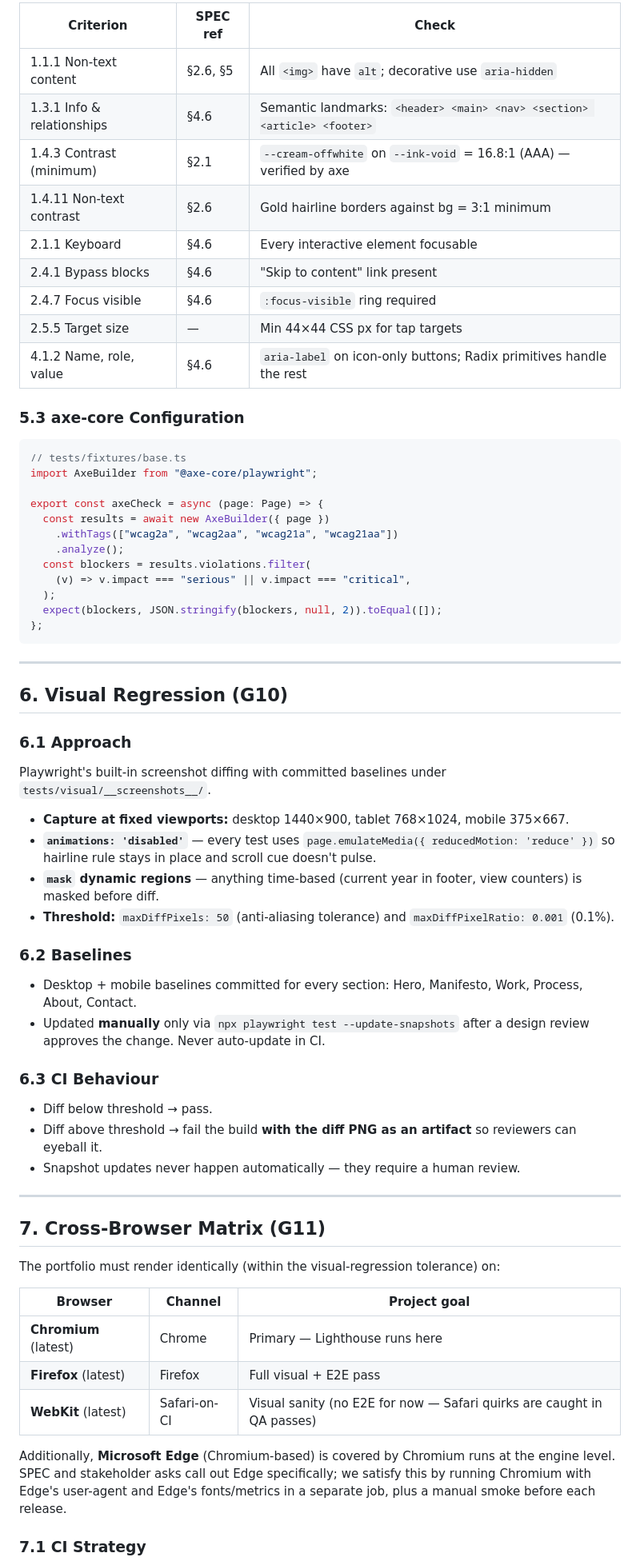
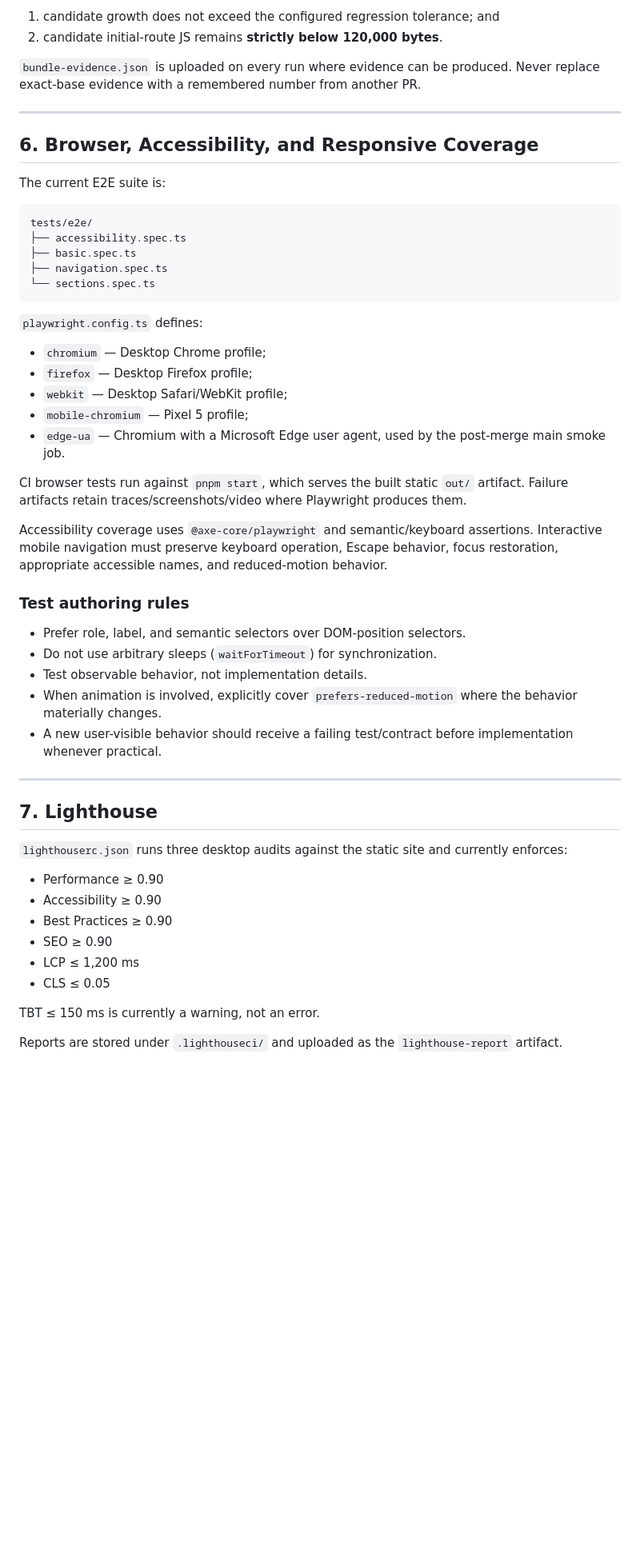
Before and after one commit to BlueSkyz-Labs/Portfolio, a Markdown page: docs/QA_STRATEGY.md, the part around one of its changes. Shown at 80% size. Rendered like a GitHub page; blank space fills up the shorter version.

Commit message:
docs: reconcile QA strategy with repository reality
* docs(qa): reconcile strategy with enforced repository reality

* style(docs): apply repository Prettier output

````diff
--- a/docs/QA_STRATEGY.md
+++ b/docs/QA_STRATEGY.md
@@ -179,70 +104,57 @@ A failing build increments the JS payload by more than 5% vs. `main` (enforced b
 
-| Criterion                  | SPEC ref | Check                                                                    |
-| -------------------------- | -------- | ------------------------------------------------------------------------ |
-| 1.1.1 Non-text content     | §2.6, §5 | All `<img>` have `alt`; decorative use `aria-hidden`                     |
-| 1.3.1 Info & relationships | §4.6     | Semantic landmarks: `<header> <main> <nav> <section> <article> <footer>` |
-| 1.4.3 Contrast (minimum)   | §2.1     | `--cream-offwhite` on `--ink-void` = 16.8:1 (AAA) — verified by axe      |
-| 1.4.11 Non-text contrast   | §2.6     | Gold hairline borders against bg = 3:1 minimum                           |
-| 2.1.1 Keyboard             | §4.6     | Every interactive element focusable                                      |
-| 2.4.1 Bypass blocks        | §4.6     | "Skip to content" link present                                           |
-| 2.4.7 Focus visible        | §4.6     | `:focus-visible` ring required                                           |
-| 2.5.5 Target size          | —        | Min 44×44 CSS px for tap targets                                         |
-| 4.1.2 Name, role, value    | §4.6     | `aria-label` on icon-only buttons; Radix primitives handle the rest      |
+1. candidate growth does not exceed the configured regression tolerance; and
+2. candidate initial-route JS remains **strictly below 120,000 bytes**.
 
-### 5.3 axe-core Configuration
-
-```ts
-// tests/fixtures/base.ts
-import AxeBuilder from "@axe-core/playwright";
-
-export const axeCheck = async (page: Page) => {
-  const results = await new AxeBuilder({ page })
-    .withTags(["wcag2a", "wcag2aa", "wcag21a", "wcag21aa"])
-    .analyze();
-  const blockers = results.violations.filter(
-    (v) => v.impact === "serious" || v.impact === "critical",
-  );
-  expect(blockers, JSON.stringify(blockers, null, 2)).toEqual([]);
-};
-```
+`bundle-evidence.json` is uploaded on every run where evidence can be produced. Never replace exact-base evidence with a remembered number from another PR.
 
 ---
 
-## 6. Visual Regression (G10)
+## 6. Browser, Accessibility, and Responsive Coverage
 
-### 6.1 Approach
+The current E2E suite is:
 
-Playwright's built-in screenshot diffing with committed baselines under `tests/visual/__screenshots__/`.
+```text
+tests/e2e/
+├── accessibility.spec.ts
+├── basic.spec.ts
+├── navigation.spec.ts
+└── sections.spec.ts
+```
 
-- **Capture at fixed viewports:** desktop 1440×900, tablet 768×1024, mobile 375×667.
-- **`animations: 'disabled'`** — every test uses `page.emulateMedia({ reducedMotion: 'reduce' })` so hairline rule stays in place and scroll cue doesn't pulse.
-- **`mask` dynamic regions** — anything time-based (current year in footer, view counters) is masked before diff.
-- **Threshold:** `maxDiffPixels: 50` (anti-aliasing tolerance) and `maxDiffPixelRatio: 0.001` (0.1%).
+`playwright.config.ts` defines:
 
-### 6.2 Baselines
+- `chromium` — Desktop Chrome profile;
+- `firefox` — Desktop Firefox profile;
+- `webkit` — Desktop Safari/WebKit profile;
+- `mobile-chromium` — Pixel 5 profile;
+- `edge-ua` — Chromium with a Microsoft Edge user agent, used by the post-merge main smoke job.
 
-- Desktop + mobile baselines committed for every section: Hero, Manifesto, Work, Process, About, Contact.
-- Updated **manually** only via `npx playwright test --update-snapshots` after a design review approves the change. Never auto-update in CI.
+CI browser tests run against `pnpm start`, which serves the built static `out/` artifact. Failure artifacts retain traces/screenshots/video where Playwright produces them.
 
-### 6.3 CI Behaviour
+Accessibility coverage uses `@axe-core/playwright` and semantic/keyboard assertions. Interactive mobile navigation must preserve keyboard operation, Escape behavior, focus restoration, appropriate accessible names, and reduced-motion behavior.
 
-- Diff below threshold → pass.
-- Diff above threshold → fail the build **with the diff PNG as an artifact** so reviewers can eyeball it.
-- Snapshot updates never happen automatically — they require a human review.
+### Test authoring rules
+
+- Prefer role, label, and semantic selectors over DOM-position selectors.
+- Do not use arbitrary sleeps (`waitForTimeout`) for synchronization.
+- Test observable behavior, not implementation details.
+- When animation is involved, explicitly cover `prefers-reduced-motion` where the behavior materially changes.
+- A new user-visible behavior should receive a failing test/contract before implementation whenever practical.
 
 ---
 
-## 7. Cross-Browser Matrix (G11)
+## 7. Lighthouse
 
-The portfolio must render identically (within the visual-regression tolerance) on:
+`lighthouserc.json` runs three desktop audits against the static site and currently enforces:
 
-| Browser               | Channel      | Project goal                                                           |
-| --------------------- | ------------ | ---------------------------------------------------------------------- |
-| **Chromium** (latest) | Chrome       | Primary — Lighthouse runs here                                         |
-| **Firefox** (latest)  | Firefox      | Full visual + E2E pass                                                 |
-| **WebKit** (latest)   | Safari-on-CI | Visual sanity (no E2E for now — Safari quirks are caught in QA passes) |
+- Performance ≥ 0.90
+- Accessibility ≥ 0.90
+- Best Practices ≥ 0.90
+- SEO ≥ 0.90
+- LCP ≤ 1,200 ms
+- CLS ≤ 0.05
 
-Additionally, **Microsoft Edge** (Chromium-based) is covered by Chromium runs at the engine level. SPEC and stakeholder asks call out Edge specifically; we satisfy this by running Chromium with Edge's user-agent and Edge's fonts/metrics in a separate job, plus a manual smoke before each release.
+TBT ≤ 150 ms is currently a warning, not an error.
 
-### 7.1 CI Strategy
+Reports are stored under `.lighthouseci/` and uploaded as the `lighthouse-report` artifact.
 
````
Also changed, not shown: other parts of docs/QA_STRATEGY.md (+140 -181 lines).
